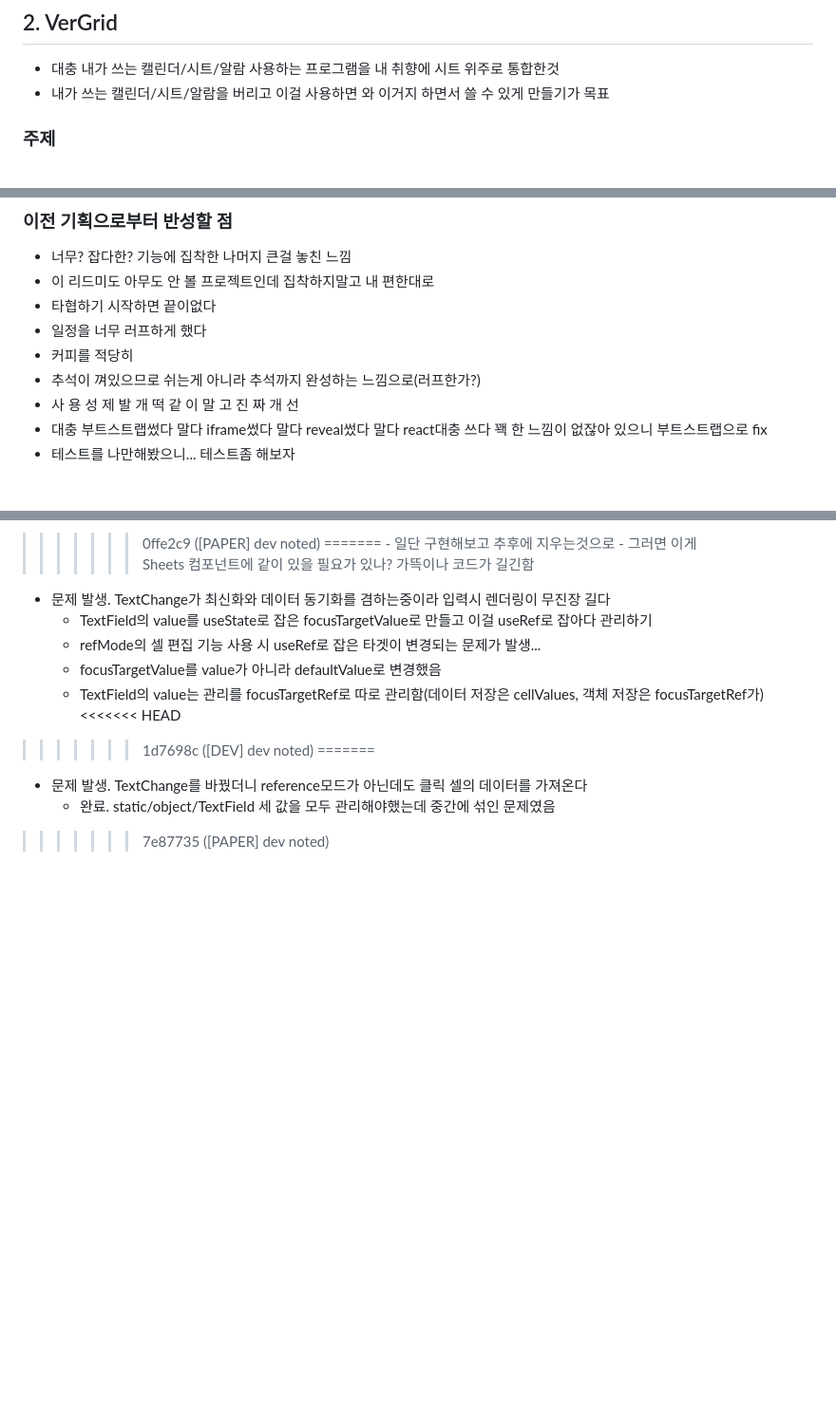
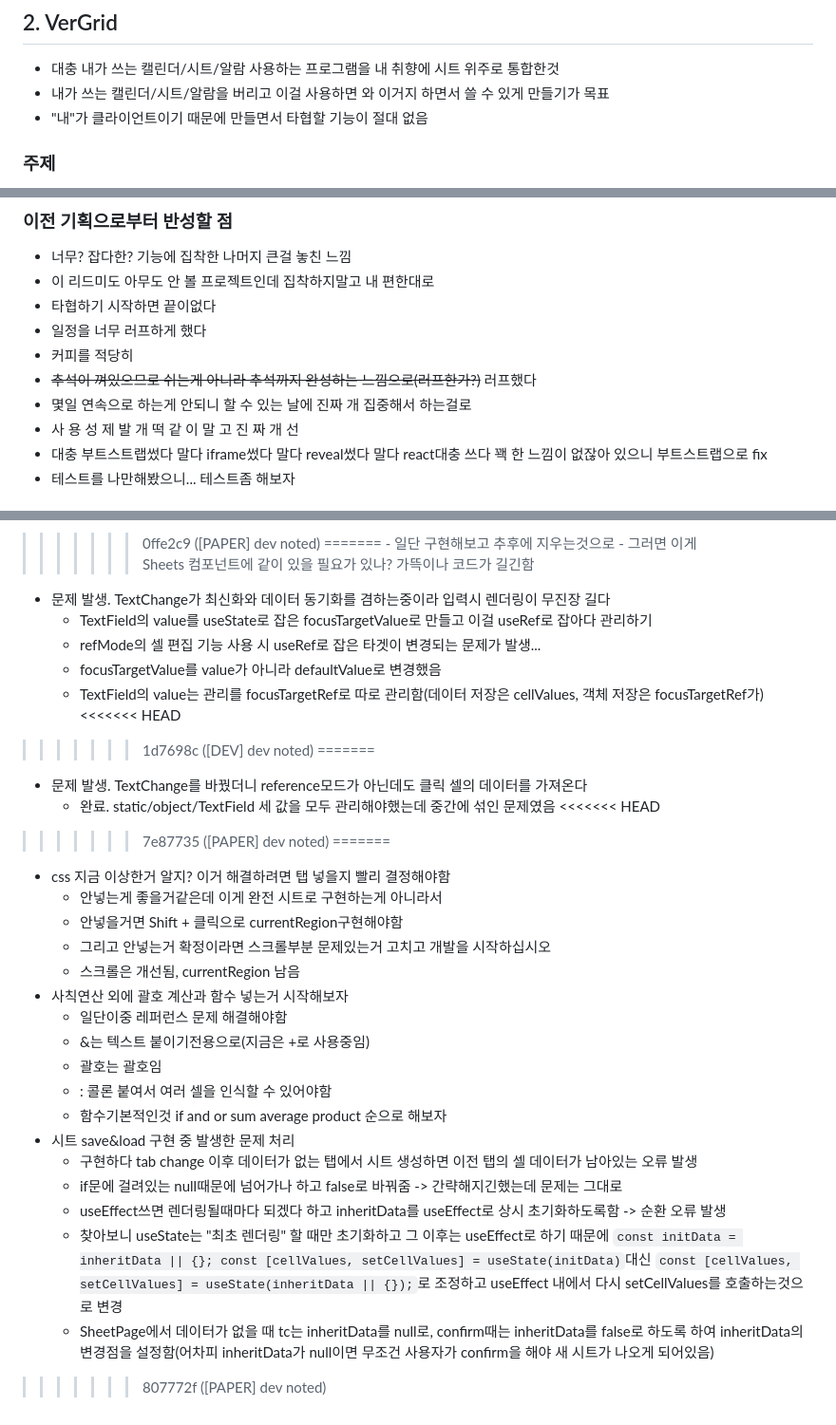
Before and after one commit to potato3641/make_anything, a Markdown page: README.md, 3 parts joined by grey strips. Shown at 95% size. GitHub-like rendering; blank space fills up the shorter version.

Commit message:
[PAPER] dev noted

```diff
--- a/README.md
+++ b/README.md
@@ -11,6 +11,7 @@
 
  - 대충 내가 쓰는 캘린더/시트/알람 사용하는 프로그램을 내 취향에 시트 위주로 통합한것
  - 내가 쓰는 캘린더/시트/알람을 버리고 이걸 사용하면 와 이거지 하면서 쓸 수 있게 만들기가 목표
+ - "내"가 클라이언트이기 때문에 만들면서 타협할 기능이 절대 없음
 
 ### 주제
 
@@ -28,7 +29,8 @@
  - 타협하기 시작하면 끝이없다
  - 일정을 너무 러프하게 했다
  - 커피를 적당히
- - 추석이 껴있으므로 쉬는게 아니라 추석까지 완성하는 느낌으로(러프한가?)
+ - ~~추석이 껴있으므로 쉬는게 아니라 추석까지 완성하는 느낌으로(러프한가?)~~ 러프했다
+ - 몇일 연속으로 하는게 안되니 할 수 있는 날에 진짜 개 집중해서 하는걸로
  - 사 용 성 제 발 개 떡 같 이 말 고 진 짜 개 선
  - 대충 부트스트랩썼다 말다 iframe썼다 말다 reveal썼다 말다 react대충 쓰다 꽥 한 느낌이 없잖아 있으니 부트스트랩으로 fix
  - 테스트를 나만해봤으니... 테스트좀 해보자
@@ -104,4 +106,24 @@
 =======
  - 문제 발생. TextChange를 바꿨더니 reference모드가 아닌데도 클릭 셀의 데이터를 가져온다
 	 - 완료. static/object/TextField 세 값을 모두 관리해야했는데 중간에 섞인 문제였음
+<<<<<<< HEAD
 >>>>>>> 7e87735 ([PAPER] dev noted)
+=======
+ - css 지금 이상한거 알지? 이거 해결하려면 탭 넣을지 빨리 결정해야함
+	 - 안넣는게 좋을거같은데 이게 완전 시트로 구현하는게 아니라서
+	 - 안넣을거면 Shift + 클릭으로 currentRegion구현해야함
+	 - 그리고 안넣는거 확정이라면 스크롤부분 문제있는거 고치고 개발을 시작하십시오
+	 - 스크롤은 개선됨, currentRegion 남음
+ - 사칙연산 외에 괄호 계산과 함수 넣는거 시작해보자
+	 - 일단이중 레퍼런스 문제 해결해야함
+	 - &는 텍스트 붙이기전용으로(지금은 +로 사용중임)
+	 - 괄호는 괄호임
+	 - : 콜론 붙여서 여러 셀을 인식할 수 있어야함
+	 - 함수기본적인것 if and or sum average product 순으로 해보자
+ - 시트 save&load 구현 중 발생한 문제 처리
+	 - 구현하다 tab change 이후 데이터가 없는 탭에서 시트 생성하면 이전 탭의 셀 데이터가 남아있는 오류 발생
+	 - if문에 걸려있는 null때문에 넘어가나 하고 false로 바꿔줌 -> 간략해지긴했는데 문제는 그대로
+	 - useEffect쓰면 렌더링될때마다 되겠다 하고 inheritData를 useEffect로 상시 초기화하도록함 -> 순환 오류 발생
+	 - 찾아보니 useState는 "최초 렌더링" 할 때만 초기화하고 그 이후는 useEffect로 하기 때문에 `const initData = inheritData || {}; const [cellValues, setCellValues] = useState(initData)`대신 `const [cellValues, setCellValues] = useState(inheritData || {});`로 조정하고 useEffect 내에서 다시 setCellValues를 호출하는것으로 변경
+	 - SheetPage에서 데이터가 없을 때 tc는 inheritData를 null로, confirm때는 inheritData를 false로 하도록 하여 inheritData의 변경점을 설정함(어차피 inheritData가 null이면 무조건 사용자가 confirm을 해야 새 시트가 나오게 되어있음)
+>>>>>>> 807772f ([PAPER] dev noted)
```
